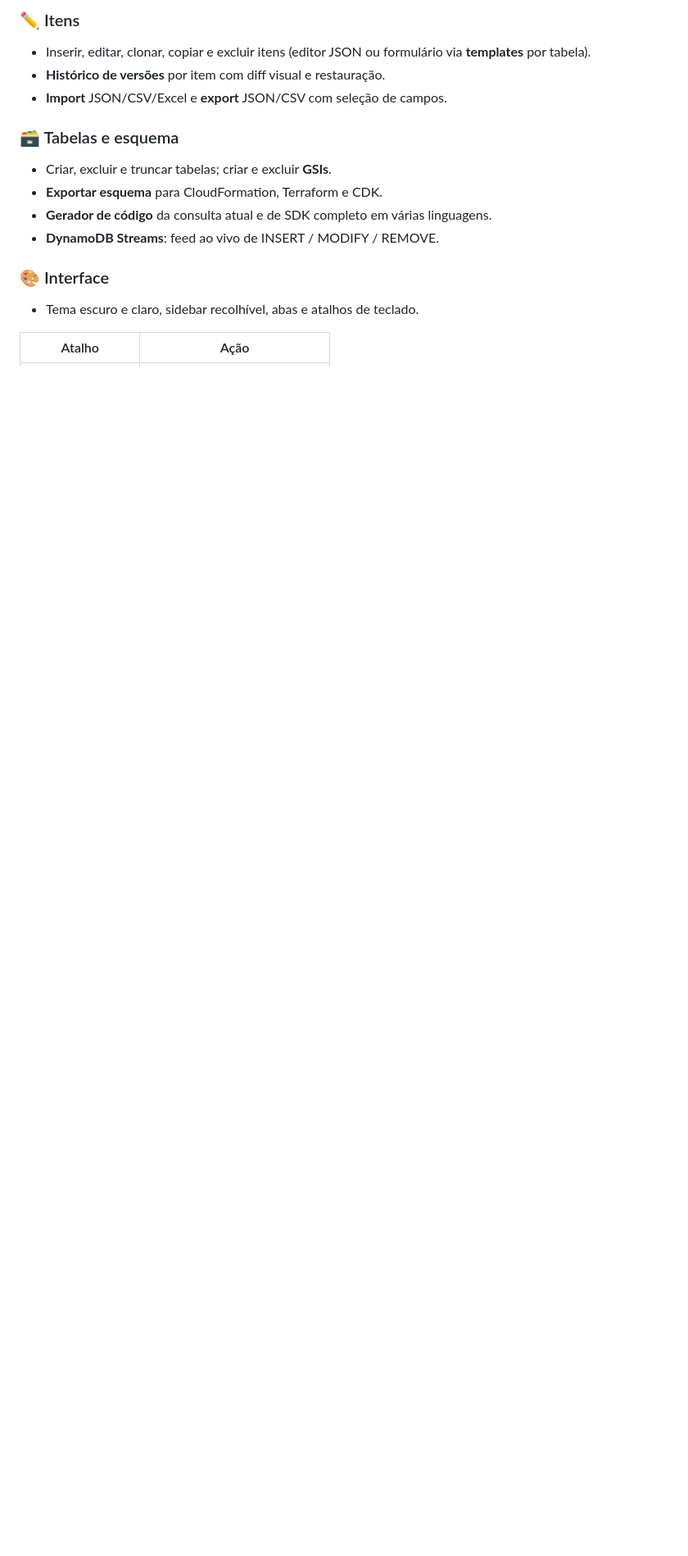
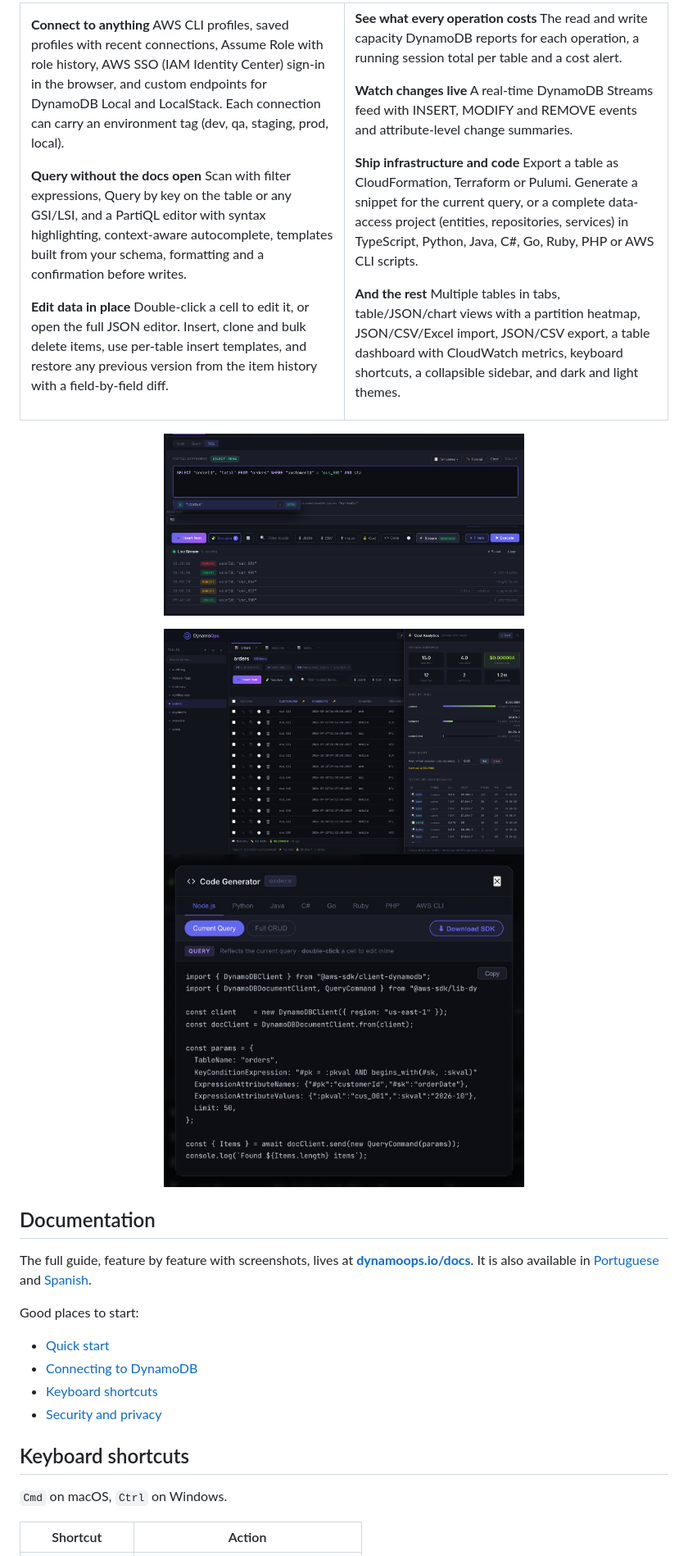
Before and after one commit to renatoasterio/DynamoOps, a Markdown page: README.md, the part around one of its changes. Shown at 82% size. Rendered like a GitHub page; pictures changed too: docs/screenshots/code-generator.jpg (added), docs/screenshots/cost-panel.jpg (added), docs/screenshots/sql-autocomplete.jpg (added); blank space fills up the shorter version.

```diff
--- a/README.md
+++ b/README.md
@@ -54,17 +66,52 @@ O AWS Console é lento para o dia a dia e a CLI exige decorar sintaxe. O DynamoO
 
-### ✏️ Itens
-- Inserir, editar, clonar, copiar e excluir itens (editor JSON ou formulário via **templates** por tabela).
-- **Histórico de versões** por item com diff visual e restauração.
-- **Import** JSON/CSV/Excel e **export** JSON/CSV com seleção de campos.
+**Query without the docs open**
+Scan with filter expressions, Query by key on the table or any GSI/LSI, and a PartiQL editor with syntax highlighting, context-aware autocomplete, templates built from your schema, formatting and a confirmation before writes.
 
-### 🗃️ Tabelas e esquema
-- Criar, excluir e truncar tabelas; criar e excluir **GSIs**.
-- **Exportar esquema** para CloudFormation, Terraform e CDK.
-- **Gerador de código** da consulta atual e de SDK completo em várias linguagens.
-- **DynamoDB Streams**: feed ao vivo de INSERT / MODIFY / REMOVE.
+**Edit data in place**
+Double-click a cell to edit it, or open the full JSON editor. Insert, clone and bulk delete items, use per-table insert templates, and restore any previous version from the item history with a field-by-field diff.
 
-### 🎨 Interface
-- Tema escuro e claro, sidebar recolhível, abas e atalhos de teclado.
+</td>
+<td width="50%">
 
-| Atalho | Ação |
+**See what every operation costs**
+The read and write capacity DynamoDB reports for each operation, a running session total per table and a cost alert.
+
+**Watch changes live**
+A real-time DynamoDB Streams feed with INSERT, MODIFY and REMOVE events and attribute-level change summaries.
+
+**Ship infrastructure and code**
+Export a table as CloudFormation, Terraform or Pulumi. Generate a snippet for the current query, or a complete data-access project (entities, repositories, services) in TypeScript, Python, Java, C#, Go, Ruby, PHP or AWS CLI scripts.
+
+**And the rest**
+Multiple tables in tabs, table/JSON/chart views with a partition heatmap, JSON/CSV/Excel import, JSON/CSV export, a table dashboard with CloudWatch metrics, keyboard shortcuts, a collapsible sidebar, and dark and light themes.
+
+</td>
+</tr>
+</table>
+
+<p align="center">
+  <img src="docs/screenshots/sql-autocomplete.jpg" alt="PartiQL editor with autocomplete" width="440" />
+  <img src="docs/screenshots/streams-panel.jpg" alt="Live DynamoDB Streams feed" width="440" />
+</p>
+<p align="center">
+  <img src="docs/screenshots/cost-panel.jpg" alt="Cost Analytics panel" width="440" />
+  <img src="docs/screenshots/code-generator.jpg" alt="Code generator" width="440" />
+</p>
+
+## Documentation
+
+The full guide, feature by feature with screenshots, lives at **[dynamoops.io/docs](https://dynamoops.io/docs)**. It is also available in [Portuguese](https://dynamoops.io/pt/docs) and [Spanish](https://dynamoops.io/es/docs).
+
+Good places to start:
+
+- [Quick start](https://dynamoops.io/docs/getting-started/quick-start)
+- [Connecting to DynamoDB](https://dynamoops.io/docs/connections/connecting)
+- [Keyboard shortcuts](https://dynamoops.io/docs/workspace/keyboard-shortcuts)
+- [Security and privacy](https://dynamoops.io/docs/reference/security-and-privacy)
+
+## Keyboard shortcuts
+
+`Cmd` on macOS, `Ctrl` on Windows.
+
+| Shortcut | Action |
 |---|---|
```
Also changed, not shown: other parts of README.md (+102 -106 lines), .github/pull_request_template.md (added, +13 -0 lines), CONTRIBUTING.md (added, +55 -0 lines), README.pt-BR.md (added, +213 -0 lines), SECURITY.md (added, +24 -0 lines), docs/screenshots/iac-export.jpg (added), docs/screenshots/workspace-overview.jpg (added), 3 other files.
